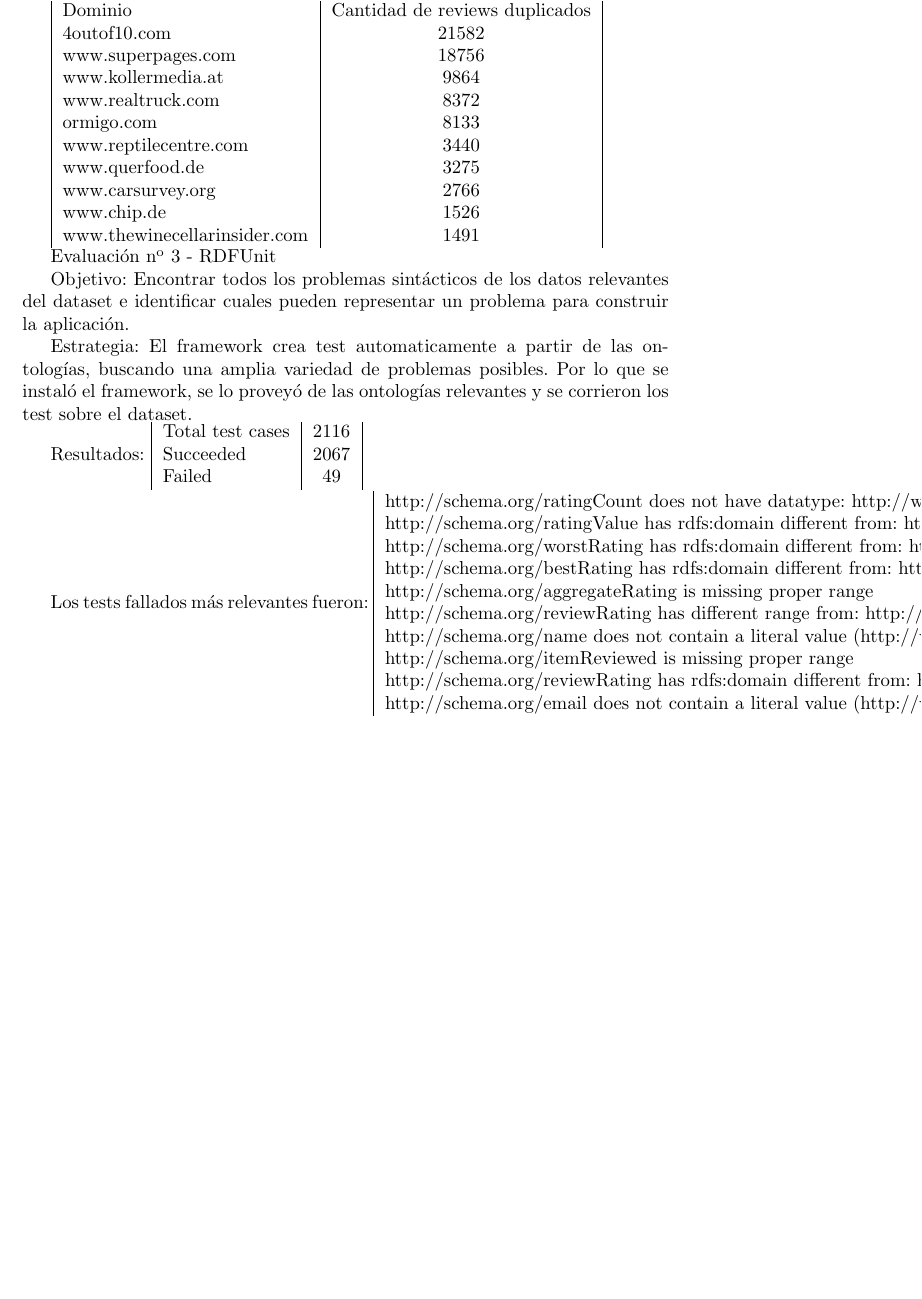
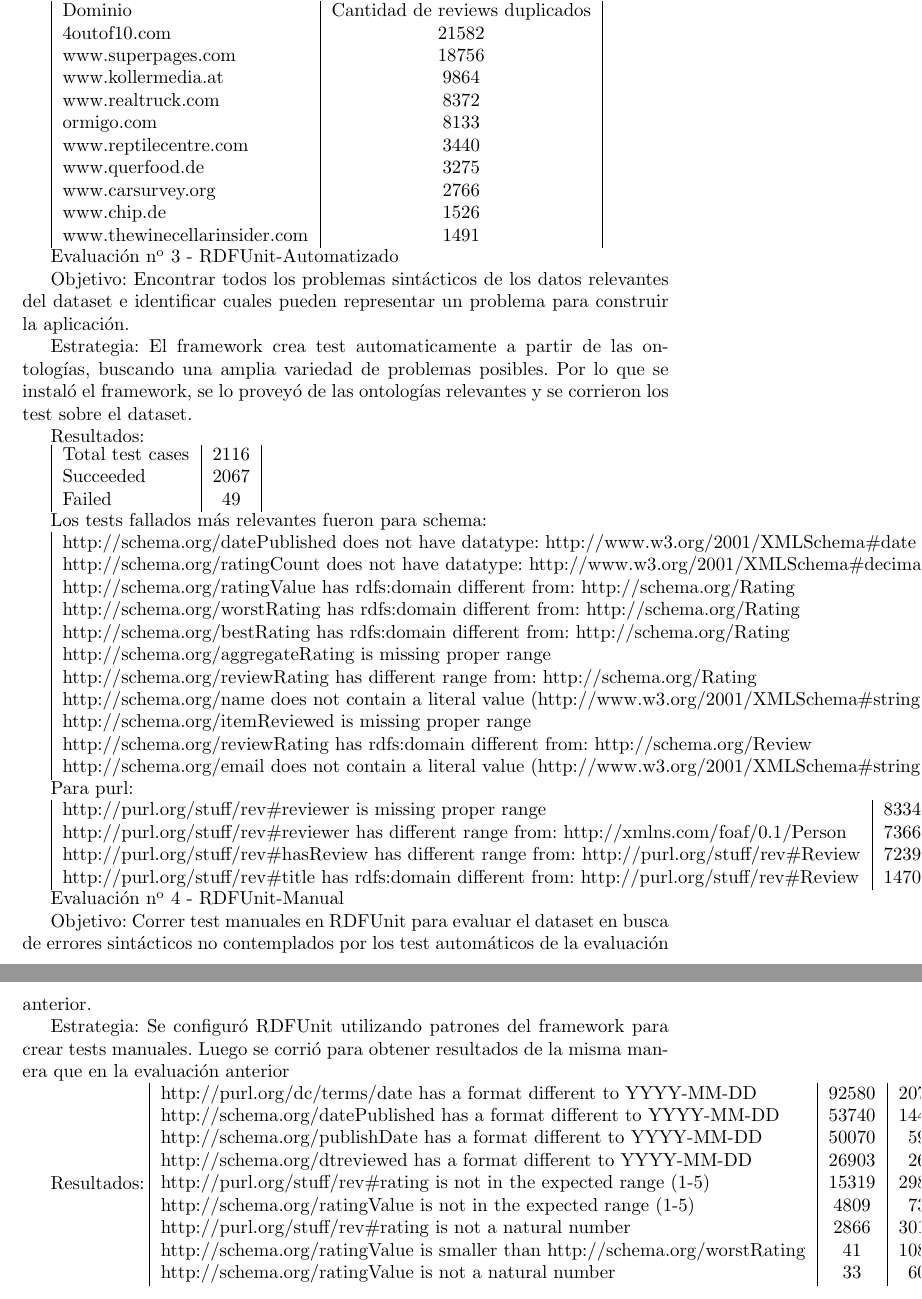
Before and after one commit to GuidoZuccarelli/tesis, a LaTeX document (main.tex, which reads curado.tex, evaluacion.tex): part of page 37 of 45 before the commit and two parts of pages 37 and 38 of 46 after it, the two joined at a grey line, cut so that both start at the same text, the shorter picture padded with empty space. The pictures show the PDF file main.pdf that the author committed with the source.

Commit message:
Temrinado evaluacion y comenzado curado

```diff
--- a/curado.tex
+++ b/curado.tex
@@ -1,2 +1,9 @@
 \chapter{Curado de los Datos}
 \label{chapter:curado}
+
+Objetivo:
+Corregir todos los problemas viables encontrados en el paso anterior que se pueda.
+
+Curado Evaluación nº 1 - Vocabularios:
+
+Estrategia:
@@ -2,0 +15 @@
+    ?s ?p ?o .\\
@@ -2,0 +21,2 @@
+    GRAPH ?g{\\
+      ?s ?t ?o .\\
--- a/evaluacion.tex
+++ b/evaluacion.tex
@@ -142,9 +142,10 @@ Succeeded & 2067\\
 Failed & 49\\
 \end{tabular}
 
-Los tests fallados más relevantes fueron:
+Los tests fallados más relevantes fueron para schema:
 
 \begin{tabular}{| l | c | r | }
+http://schema.org/datePublished does not have datatype: http://www.w3.org/2001/XMLSchema\#date & 152138 & 152138\\
 http://schema.org/ratingCount does not have datatype: http://www.w3.org/2001/XMLSchema\#decimal & 12509 & 12509\\
 http://schema.org/ratingValue has rdfs:domain different from: http://schema.org/Rating & 6198	 & 181178\\
 http://schema.org/worstRating has rdfs:domain different from: http://schema.org/Rating & 5867 & 108095\\
@@ -157,6 +158,37 @@ http://schema.org/reviewRating has rdfs:domain different from: http://schema.org
 http://schema.org/email does not contain a literal value (http://www.w3.org/2001/XMLSchema\#string) & 174 & 174\\
 \end{tabular}
 
+Para purl:
+
+\begin{tabular}{| l | c | r | }
+http://purl.org/stuff/rev\#reviewer is missing proper range & 83340 & 157004\\
+http://purl.org/stuff/rev\#reviewer has different range from: http://xmlns.com/foaf/0.1/Person	 & 73664 & 157004\\
+http://purl.org/stuff/rev\#hasReview has different range from: http://purl.org/stuff/rev\#Review & 72398 & 347548\\
+http://purl.org/stuff/rev\#title has rdfs:domain different from: http://purl.org/stuff/rev\#Review & 14705 & 104900\\
+\end{tabular}
+
+Evaluación nº 4 - RDFUnit-Manual
+
+Objetivo: Correr test manuales en RDFUnit para evaluar el dataset en busca de errores sintácticos no contemplados por los test
+automáticos de la evaluación anterior.
+
+Estrategia: Se configuró RDFUnit utilizando patrones del framework para crear tests manuales. Luego se corrió para obtener resultados
+de la misma manera que en la evaluación anterior
+
+Resultados:
+\begin{tabular}{| l | c | r | }
+http://purl.org/dc/terms/date has a format different to YYYY-MM-DD & 92580 & 207130\\
+http://schema.org/datePublished has a format different to YYYY-MM-DD & 53740 & 144594\\
+http://schema.org/publishDate has a format different to YYYY-MM-DD & 50070 & 59825\\
+http://schema.org/dtreviewed has a format different to YYYY-MM-DD & 26903 & 26903\\
+http://purl.org/stuff/rev\#rating is not in the expected range (1-5) & 15319 & 298458\\
+http://schema.org/ratingValue is not in the expected range (1-5) & 4809 & 73090 \\
+http://purl.org/stuff/rev\#rating is not a natural number & 2866 & 301322\\
+http://schema.org/ratingValue is smaller than http://schema.org/worstRating & 41 & 108088 \\
+http://schema.org/ratingValue is not a natural number & 33 & 60682\\
+\end{tabular}
+
+
 %Estrategia:
 
 %Como base se utilizó el framework RDFUnit que provee funcionalidades que asisten tanto a la búsuqeda de problemas sintácticos como semánticos.
```
Also changed, not shown: main.pdf, curado.tex (40 more changed lines), evaluacion.tex (2 more changed lines), 1 other file.
